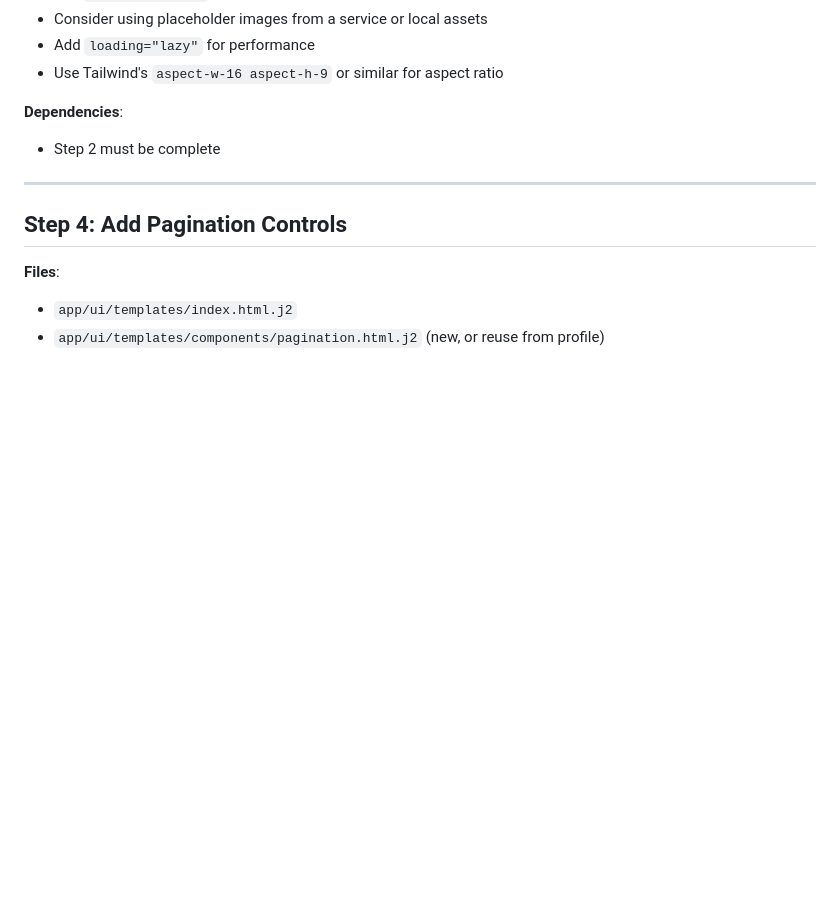
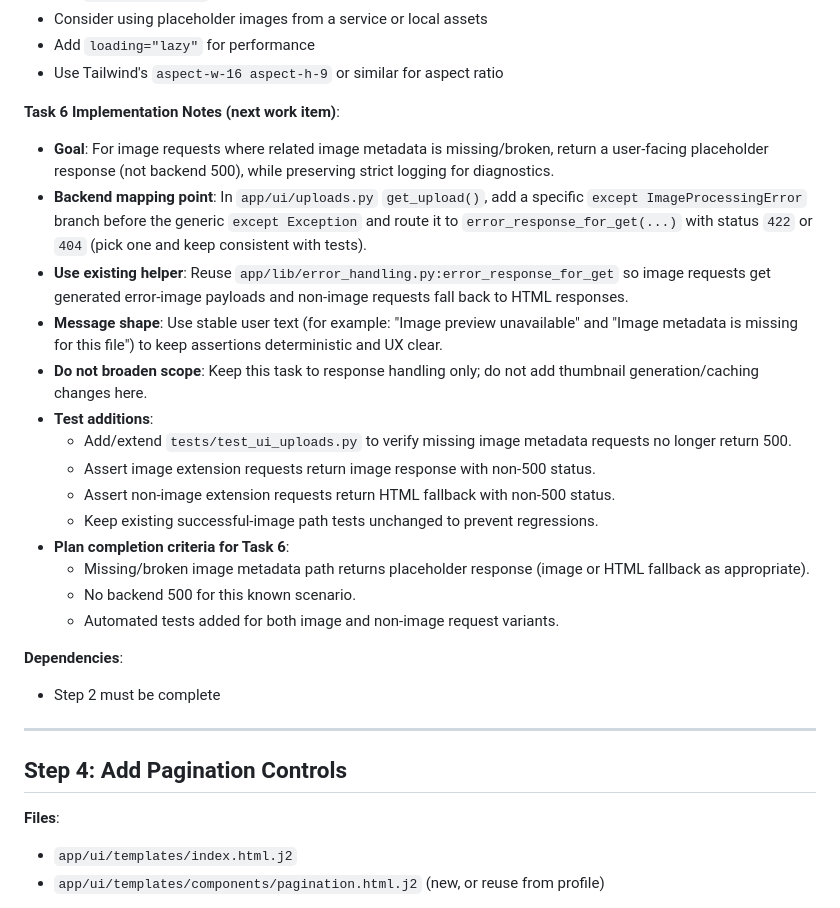
Before and after one commit to samburney/pyupload, a Markdown page: docs/planning/implement-home-gallery.md, the part around the change. Drawn GitHub-style; blank space fills up the shorter version.

Commit message:
Added LLM generated implementation notes for Step 3, Task 6 for future use.

```diff
--- a/docs/planning/implement-home-gallery.md
+++ b/docs/planning/implement-home-gallery.md
@@ -235,6 +235,22 @@ This validates that the component architecture is truly reusable and maintainabl
 - Consider using placeholder images from a service or local assets
 - Add `loading="lazy"` for performance
 - Use Tailwind's `aspect-w-16 aspect-h-9` or similar for aspect ratio
+
+**Task 6 Implementation Notes (next work item)**:
+- **Goal**: For image requests where related image metadata is missing/broken, return a user-facing placeholder response (not backend 500), while preserving strict logging for diagnostics.
+- **Backend mapping point**: In `app/ui/uploads.py` `get_upload()`, add a specific `except ImageProcessingError` branch before the generic `except Exception` and route it to `error_response_for_get(...)` with status `422` or `404` (pick one and keep consistent with tests).
+- **Use existing helper**: Reuse `app/lib/error_handling.py:error_response_for_get` so image requests get generated error-image payloads and non-image requests fall back to HTML responses.
+- **Message shape**: Use stable user text (for example: "Image preview unavailable" and "Image metadata is missing for this file") to keep assertions deterministic and UX clear.
+- **Do not broaden scope**: Keep this task to response handling only; do not add thumbnail generation/caching changes here.
+- **Test additions**:
+  - Add/extend `tests/test_ui_uploads.py` to verify missing image metadata requests no longer return 500.
+  - Assert image extension requests return image response with non-500 status.
+  - Assert non-image extension requests return HTML fallback with non-500 status.
+  - Keep existing successful-image path tests unchanged to prevent regressions.
+- **Plan completion criteria for Task 6**:
+  - Missing/broken image metadata path returns placeholder response (image or HTML fallback as appropriate).
+  - No backend 500 for this known scenario.
+  - Automated tests added for both image and non-image request variants.
 
 **Dependencies**:
 - Step 2 must be complete
```
